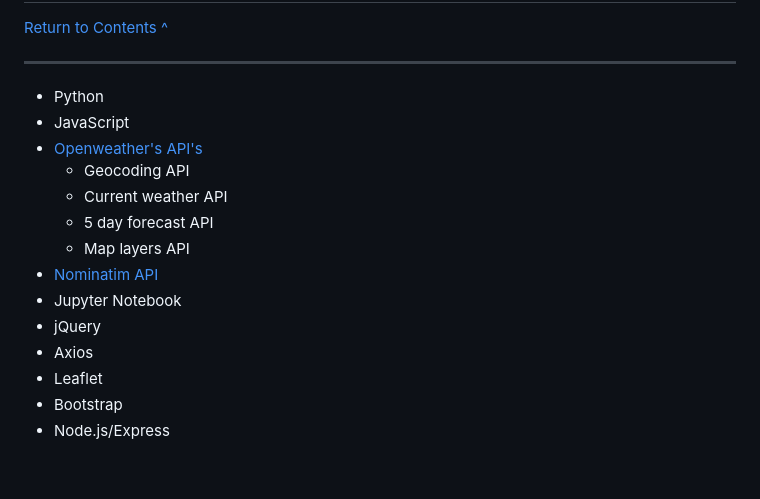
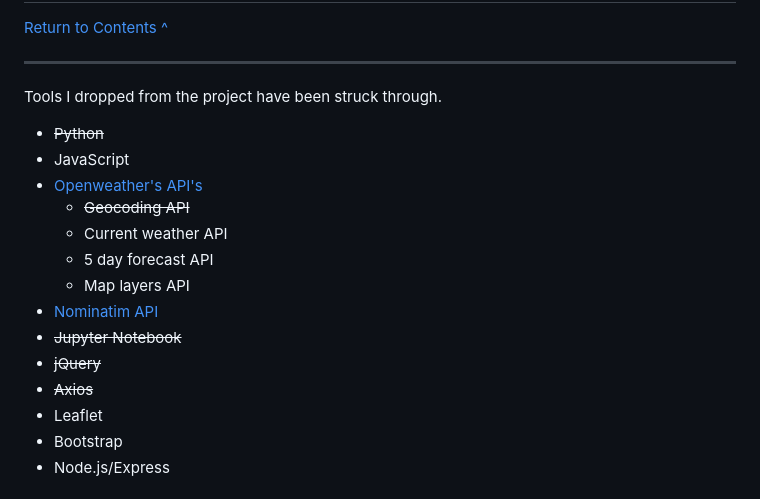
Before and after one commit to phillipashford/weather-tracker, a Markdown page: README.md, the part around the change. Drawn GitHub-style; blank space fills up the shorter version.

```diff
--- a/README.md
+++ b/README.md
@@ -40,17 +40,19 @@ ___
 
 [Return to Contents ^](#contents)
 ___
-- Python
+Tools I dropped from the project have been struck through.
+
+- ~~Python~~
 - JavaScript
 - [Openweather's API's](https://openweathermap.org/)
-    - Geocoding API
+    - ~~Geocoding API~~
     - Current weather API
     - 5 day forecast API
     - Map layers API
 - [Nominatim API](https://nominatim.org/release-docs/develop/api/Search/)
-- Jupyter Notebook
-- jQuery
-- Axios
+- ~~Jupyter Notebook~~
+- ~~jQuery~~
+- ~~Axios~~
 - Leaflet
 - Bootstrap
 - Node.js/Express
```
